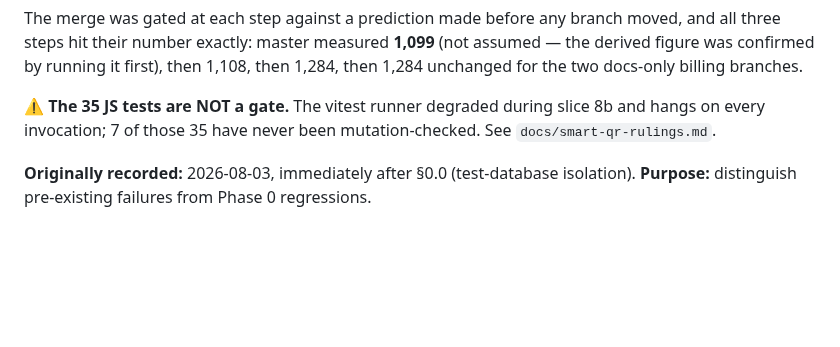
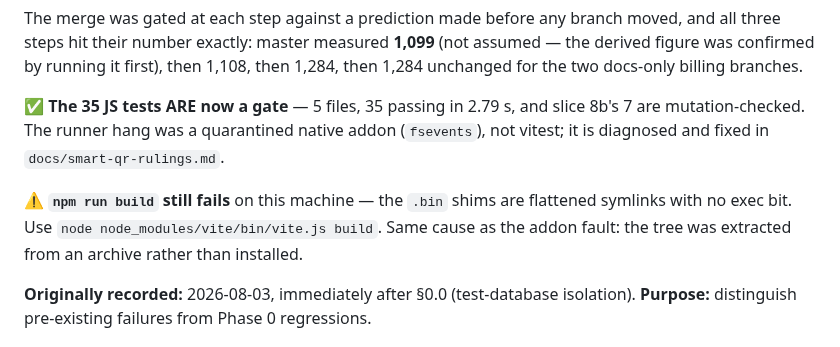
Before and after one commit to honeygarg389/Automation_Xpert, a Markdown page: docs/test-suite-baseline.md, the part around the change. Drawn GitHub-style; blank space fills up the shorter version.

```diff
--- a/docs/test-suite-baseline.md
+++ b/docs/test-suite-baseline.md
@@ -59,8 +59,13 @@ steps hit their number exactly: master measured **1,099** (not assumed — the d
 confirmed by running it first), then 1,108, then 1,284, then 1,284 unchanged for the two
 docs-only billing branches.
 
-⚠️ **The 35 JS tests are NOT a gate.** The vitest runner degraded during slice 8b and hangs on
-every invocation; 7 of those 35 have never been mutation-checked. See `docs/smart-qr-rulings.md`.
+✅ **The 35 JS tests ARE now a gate** — 5 files, 35 passing in 2.79 s, and slice 8b's 7 are
+mutation-checked. The runner hang was a quarantined native addon (`fsevents`), not vitest; it is
+diagnosed and fixed in `docs/smart-qr-rulings.md`.
+
+⚠️ **`npm run build` still fails** on this machine — the `.bin` shims are flattened symlinks with
+no exec bit. Use `node node_modules/vite/bin/vite.js build`. Same cause as the addon fault: the
+tree was extracted from an archive rather than installed.
 
 **Originally recorded:** 2026-08-03, immediately after §0.0 (test-database isolation).
 **Purpose:** distinguish pre-existing failures from Phase 0 regressions.
```
Also changed, not shown: docs/smart-qr-rulings.md (+90 -1 lines).
